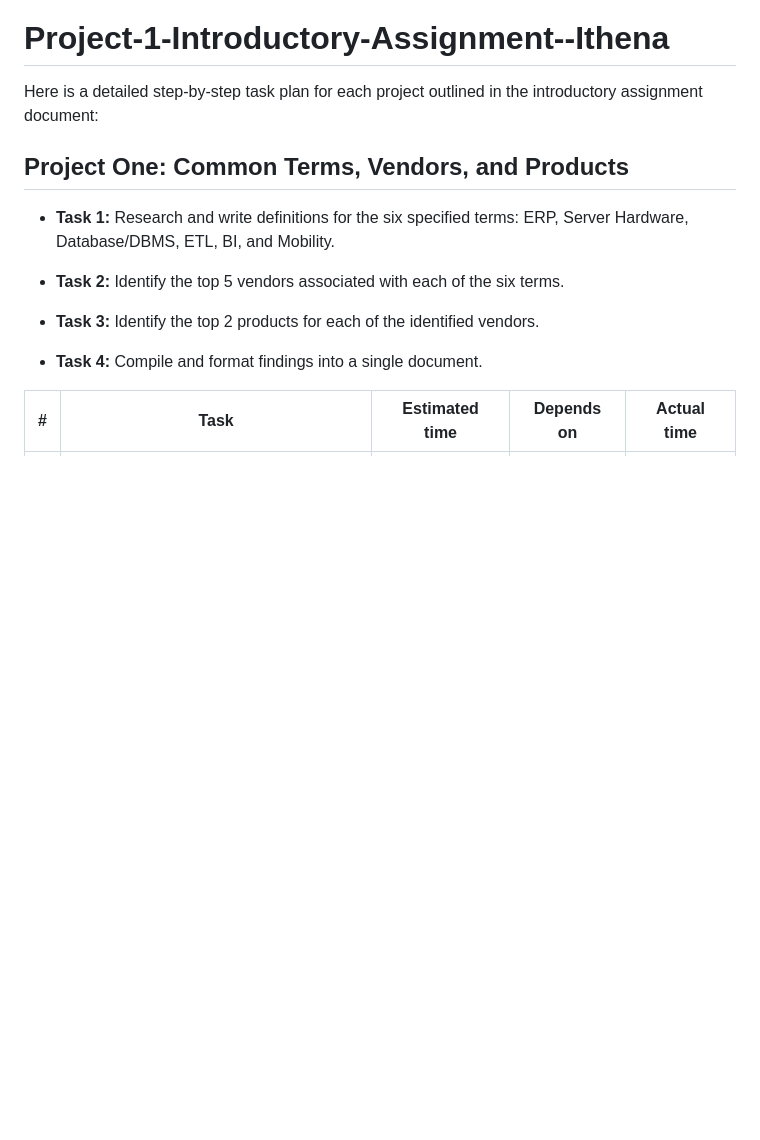
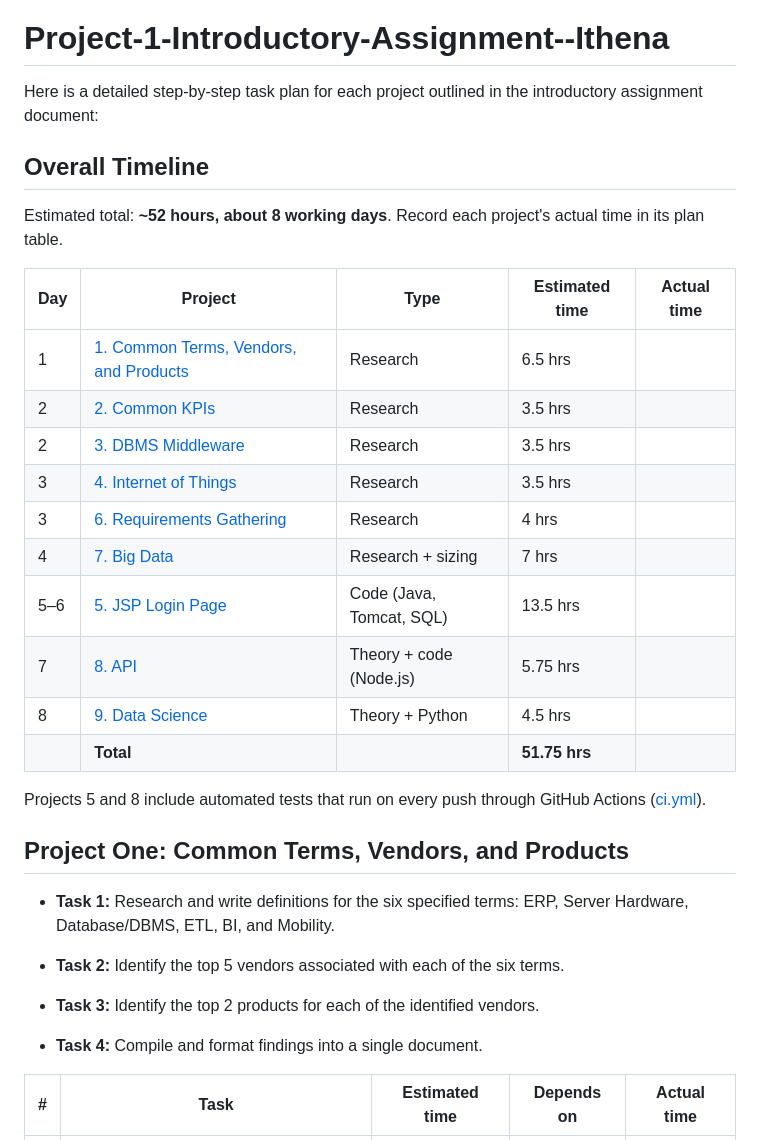
Before and after one commit to hchitte2/Project-1-Introductory-Assignment--Ithena, a Markdown page: README.md, the part around the change. GitHub-like rendering; blank space fills up the shorter version.

Commit message:
docs: add overall assignment timeline to README
Co-Authored-By: Claude Opus 5.5 <noreply@anthropic.com>

```diff
--- a/README.md
+++ b/README.md
@@ -1,5 +1,24 @@
 # Project-1-Introductory-Assignment--Ithena
 Here is a detailed step-by-step task plan for each project outlined in the introductory assignment document:
+
+## Overall Timeline
+
+Estimated total: **~52 hours, about 8 working days**. Record each project's actual time in its plan table.
+
+| Day | Project | Type | Estimated time | Actual time |
+|-----|---------|------|----------------|-------------|
+| 1 | [1. Common Terms, Vendors, and Products](Project_1_Common_Terms/Common_Terms_Vendors_Products.md) | Research | 6.5 hrs | |
+| 2 | [2. Common KPIs](Project_2_Common_KPIs/Common_KPIs.md) | Research | 3.5 hrs | |
+| 2 | [3. DBMS Middleware](Project_3_DBMS_Middleware/DBMS_Middleware.md) | Research | 3.5 hrs | |
+| 3 | [4. Internet of Things](Project_4_IoT/IoT.md) | Research | 3.5 hrs | |
+| 3 | [6. Requirements Gathering](Project_6_Requirements_Gathering/Requirements_Gathering.md) | Research | 4 hrs | |
+| 4 | [7. Big Data](Project_7_Big_Data/Big_Data.md) | Research + sizing | 7 hrs | |
+| 5–6 | [5. JSP Login Page](Project_5_JSP_Login/) | Code (Java, Tomcat, SQL) | 13.5 hrs | |
+| 7 | [8. API](Project_8_API/API_Concepts.md) | Theory + code (Node.js) | 5.75 hrs | |
+| 8 | [9. Data Science](Project_9_Data_Science/Data_Science.md) | Theory + Python | 4.5 hrs | |
+| | **Total** | | **51.75 hrs** | |
+
+Projects 5 and 8 include automated tests that run on every push through GitHub Actions ([ci.yml](.github/workflows/ci.yml)).
 
 ## Project One: Common Terms, Vendors, and Products
 
```
